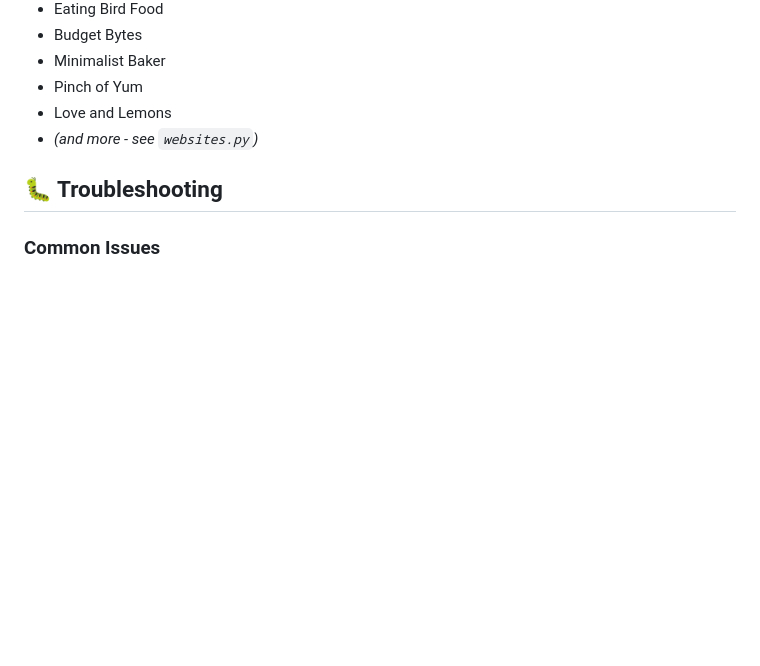
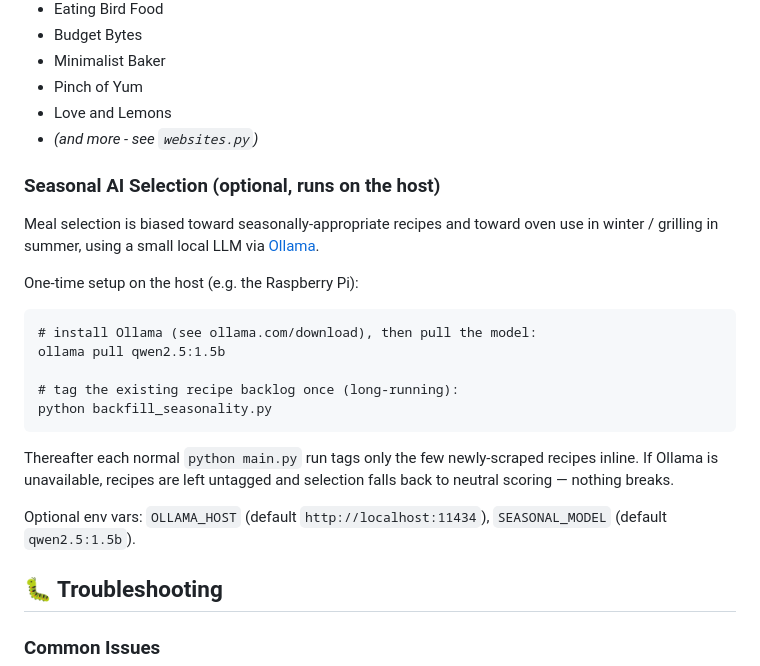
Before and after one commit to wassupluke/recipe-emailer, a Markdown page: README.md, the part around the change. Rendered like a GitHub page; blank space fills up the shorter version.

Commit message:
docs: seasonal AI selection setup + backfill instructions

```diff
--- a/README.md
+++ b/README.md
@@ -230,6 +230,26 @@ Currently scrapes 18 recipe websites:
 - Love and Lemons
 - *(and more - see `websites.py`)*
 
+### Seasonal AI Selection (optional, runs on the host)
+
+Meal selection is biased toward seasonally-appropriate recipes and toward oven
+use in winter / grilling in summer, using a small local LLM via [Ollama](https://ollama.com).
+
+One-time setup on the host (e.g. the Raspberry Pi):
+
+    # install Ollama (see ollama.com/download), then pull the model:
+    ollama pull qwen2.5:1.5b
+
+    # tag the existing recipe backlog once (long-running):
+    python backfill_seasonality.py
+
+Thereafter each normal `python main.py` run tags only the few newly-scraped
+recipes inline. If Ollama is unavailable, recipes are left untagged and
+selection falls back to neutral scoring — nothing breaks.
+
+Optional env vars: `OLLAMA_HOST` (default `http://localhost:11434`),
+`SEASONAL_MODEL` (default `qwen2.5:1.5b`).
+
 ## 🐛 Troubleshooting
 
 ### Common Issues
```
